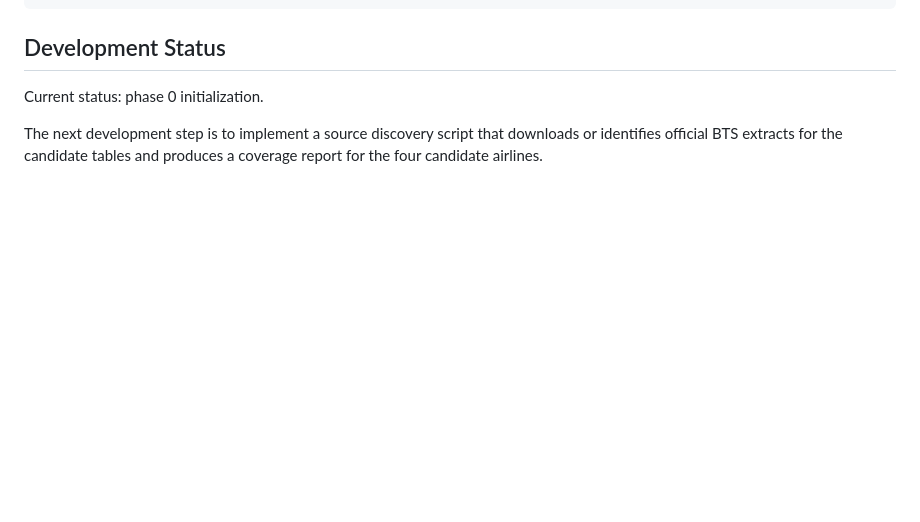
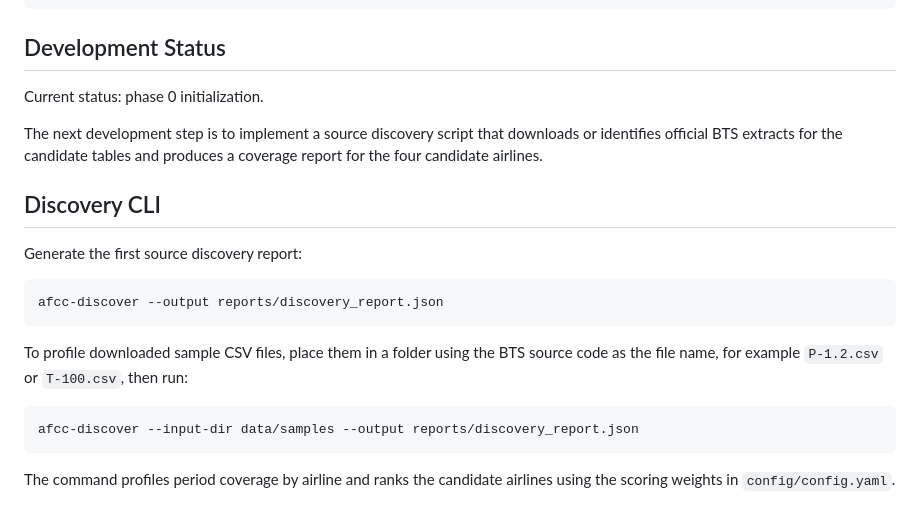
Before and after one commit to raul-s-c/airline-finance-command-center, a Markdown page: README.md, the part around the change. GitHub-like rendering; blank space fills up the shorter version.

Commit message:
docs: document discovery CLI

````diff
--- a/README.md
+++ b/README.md
@@ -89,3 +89,19 @@ web/        Static dashboard assets
 Current status: phase 0 initialization.
 
 The next development step is to implement a source discovery script that downloads or identifies official BTS extracts for the candidate tables and produces a coverage report for the four candidate airlines.
+
+## Discovery CLI
+
+Generate the first source discovery report:
+
+```bash
+afcc-discover --output reports/discovery_report.json
+```
+
+To profile downloaded sample CSV files, place them in a folder using the BTS source code as the file name, for example `P-1.2.csv` or `T-100.csv`, then run:
+
+```bash
+afcc-discover --input-dir data/samples --output reports/discovery_report.json
+```
+
+The command profiles period coverage by airline and ranks the candidate airlines using the scoring weights in `config/config.yaml`.
````
